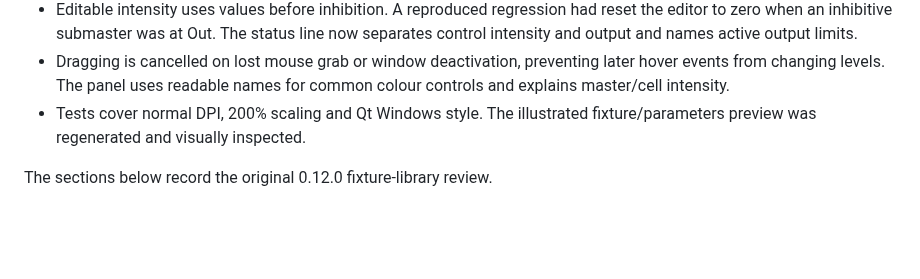
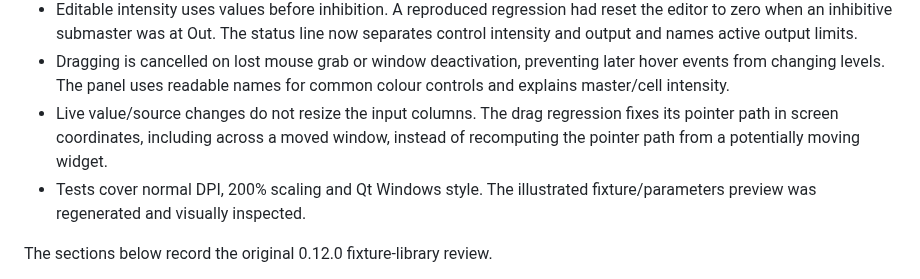
Before and after one commit to PixelStereo/Cold-Flame, a Markdown page: docs/CODE-REVIEW-0.12.md, the part around the change. Rendered like a GitHub page; blank space fills up the shorter version.

Commit message:
Keep parameter fields stable during live edits and drags

```diff
--- a/docs/CODE-REVIEW-0.12.md
+++ b/docs/CODE-REVIEW-0.12.md
@@ -14,6 +14,9 @@
 - Dragging is cancelled on lost mouse grab or window deactivation, preventing
   later hover events from changing levels. The panel uses readable names for
   common colour controls and explains master/cell intensity.
+- Live value/source changes do not resize the input columns. The drag regression
+  fixes its pointer path in screen coordinates, including across a moved window,
+  instead of recomputing the pointer path from a potentially moving widget.
 - Tests cover normal DPI, 200% scaling and Qt Windows style. The illustrated
   fixture/parameters preview was regenerated and visually inspected.
 
```
Also changed, not shown: fixtures-preview.png, 2 other files.
